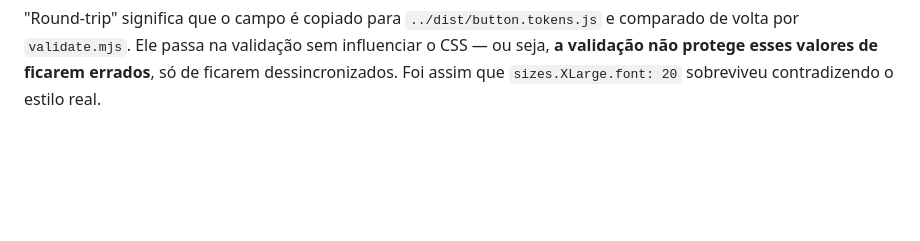
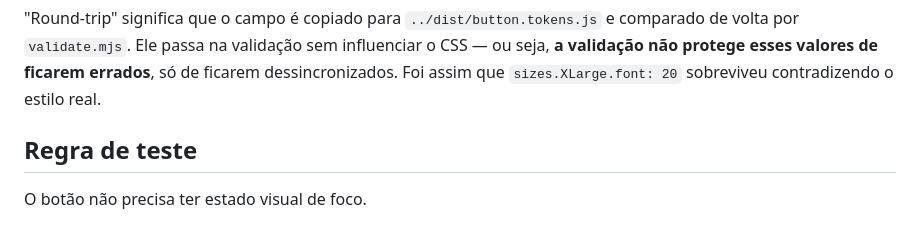
Before and after one commit to luizbittencourtbne/ai-ready-design-system, a Markdown page: src/button.rules.md, the part around the change. Rendered like a GitHub page; blank space fills up the shorter version.

Commit message:
test: trigger AI button review

```diff
--- a/src/button.rules.md
+++ b/src/button.rules.md
@@ -218,3 +218,7 @@ O bloco `themes` foi removido em 19/09/2026 (ver o aviso no topo). O que sobrou
 volta por `validate.mjs`. Ele passa na validação sem influenciar o CSS — ou seja, **a
 validação não protege esses valores de ficarem errados**, só de ficarem dessincronizados.
 Foi assim que `sizes.XLarge.font: 20` sobreviveu contradizendo o estilo real.
+
+## Regra de teste
+
+O botão não precisa ter estado visual de foco.
```
